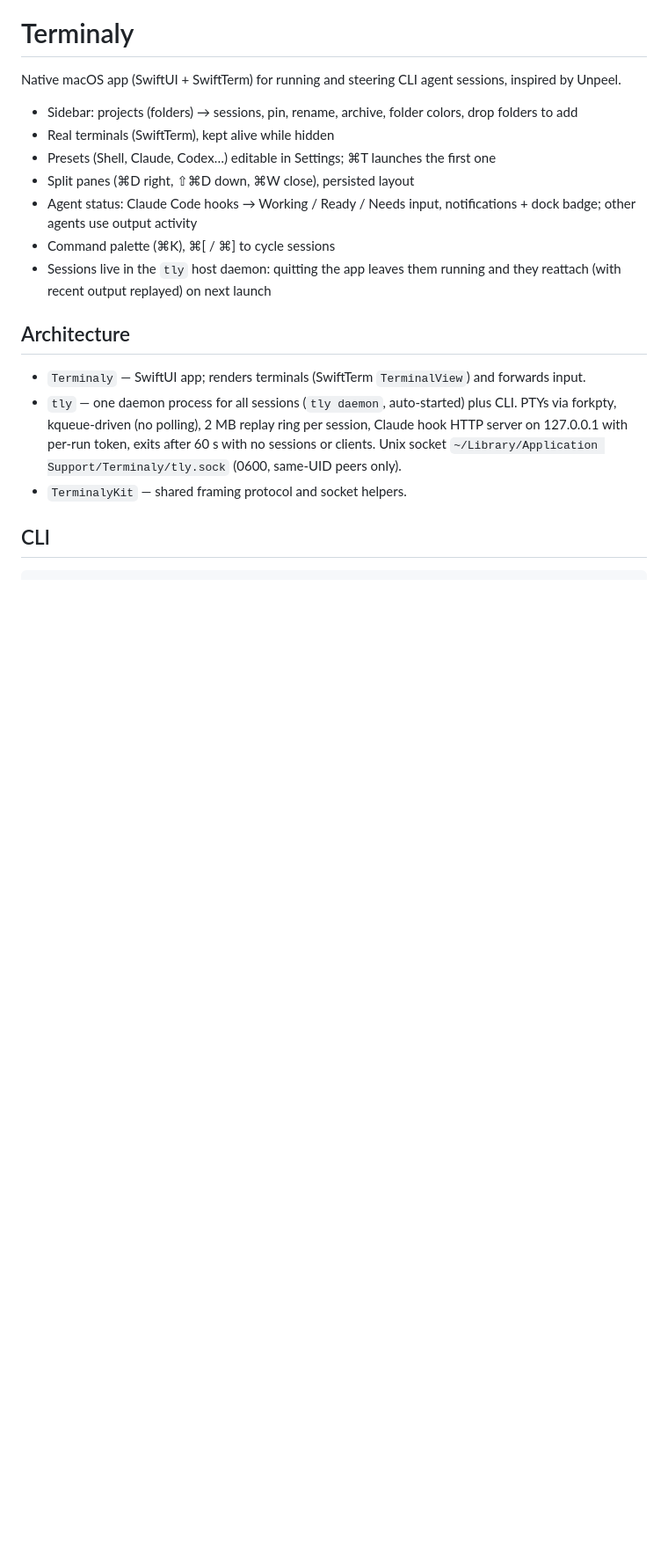
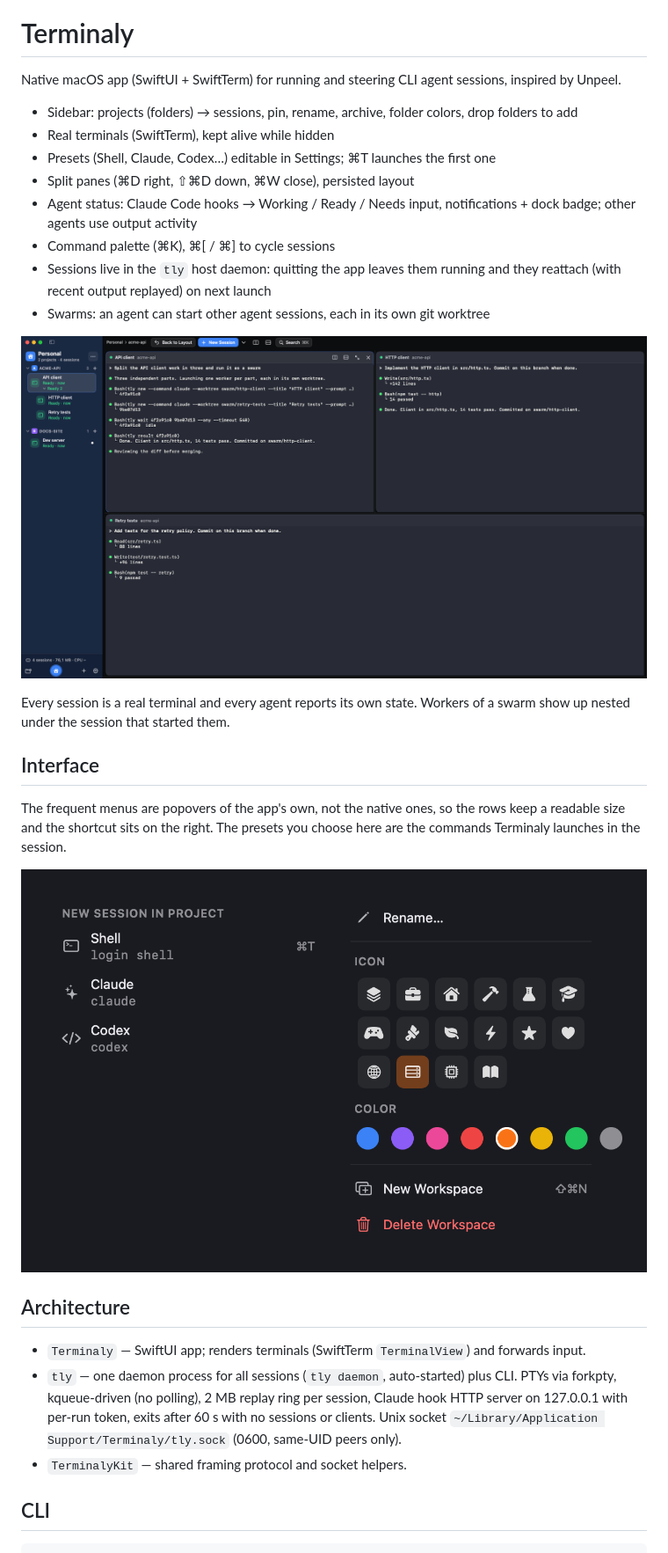
Before and after one commit to drarekx/terminaly, a Markdown page: README.md, the part around one of its changes. Shown at 88% size. GitHub-like rendering; pictures changed too: docs/screenshots/menus.png (added), docs/screenshots/swarm.png (added); blank space fills up the shorter version.

```diff
--- a/README.md
+++ b/README.md
@@ -18,6 +18,20 @@ Native macOS app (SwiftUI + SwiftTerm) for running and steering CLI agent sessio
 - Command palette (⌘K), ⌘[ / ⌘] to cycle sessions
 - Sessions live in the `tly` host daemon: quitting the app leaves them running and they
   reattach (with recent output replayed) on next launch
+- Swarms: an agent can start other agent sessions, each in its own git worktree
+
+![Terminaly: a lead session and its two workers side by side, with the swarm nested in the sidebar](docs/screenshots/swarm.png)
+
+Every session is a real terminal and every agent reports its own state. Workers of a swarm
+show up nested under the session that started them.
+
+## Interface
+
+The frequent menus are popovers of the app's own, not the native ones, so the rows keep a
+readable size and the shortcut sits on the right. The presets you choose here are the
+commands Terminaly launches in the session.
+
+![Terminaly popovers: the presets to start a new session, and the workspace menu](docs/screenshots/menus.png)
 
 ## Architecture
 
```
Also changed, not shown: other parts of README.md (+106 -5 lines).
